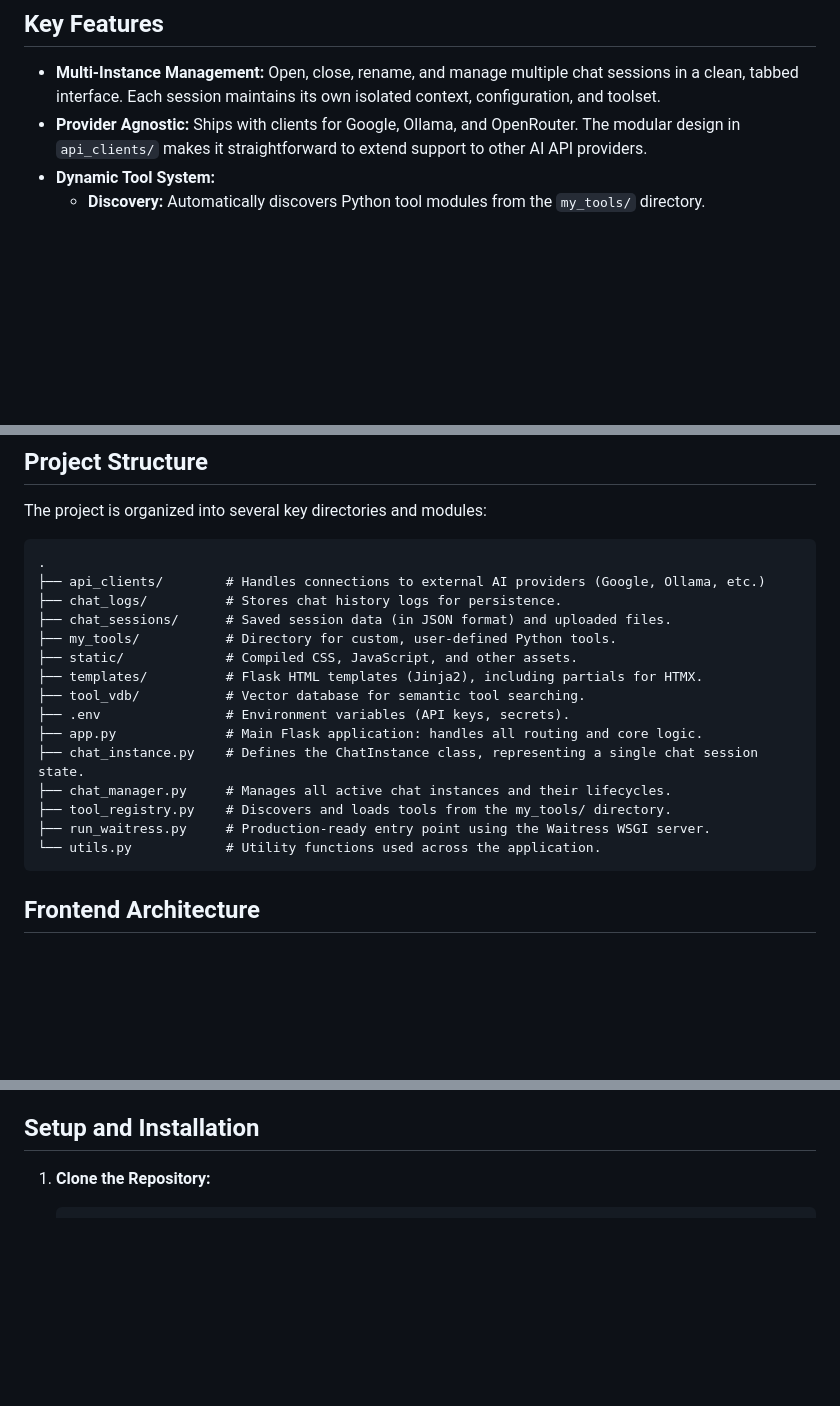
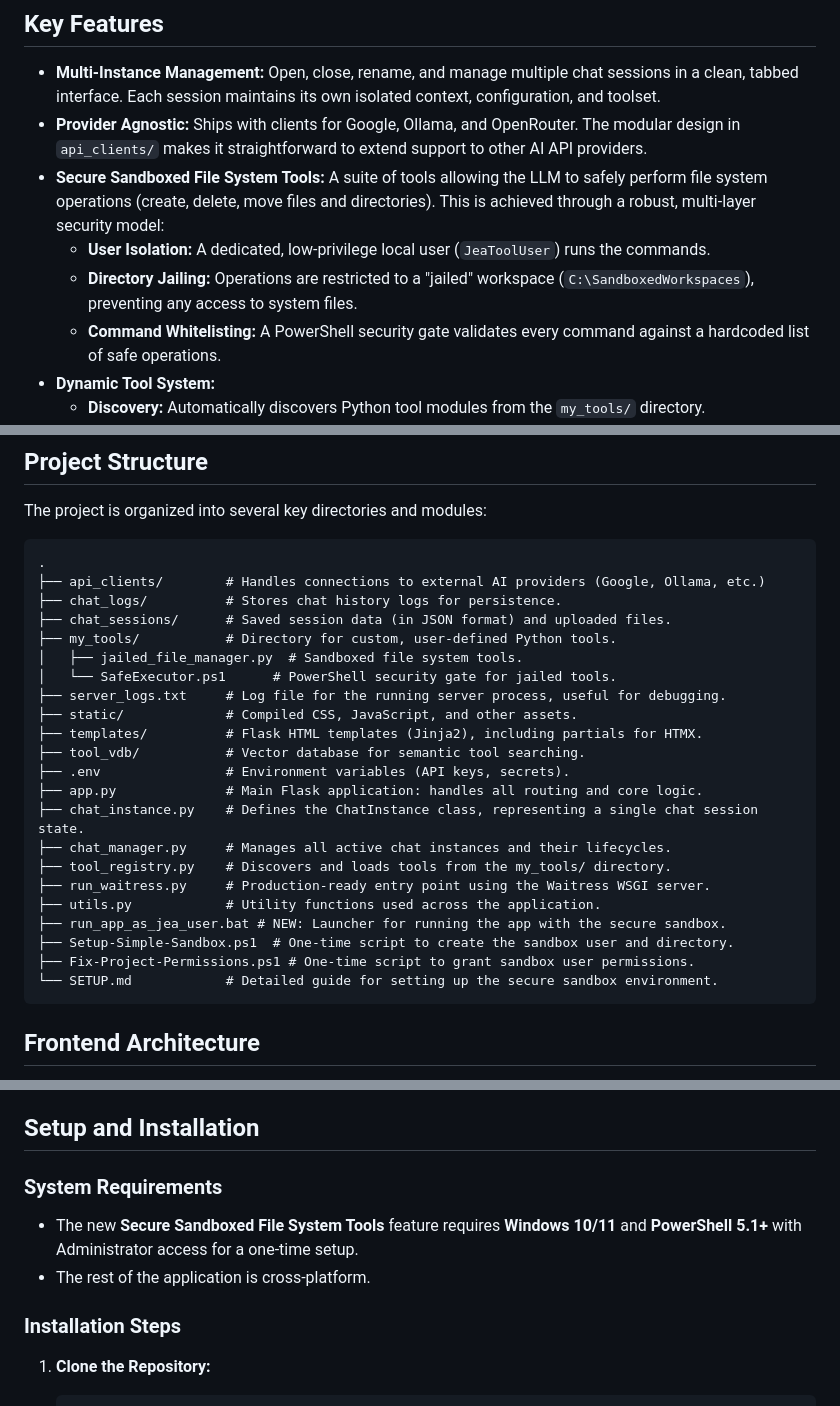
Before and after one commit to pestilence-and-war/multi-instance-chat-interface, a Markdown page: README.md, 3 parts joined by grey strips. Drawn GitHub-style; blank space fills up the shorter version.

````diff
--- a/README.md
+++ b/README.md
@@ -8,6 +8,10 @@ The application is architected to be provider-agnostic, allowing users to connec
 
 *   **Multi-Instance Management:** Open, close, rename, and manage multiple chat sessions in a clean, tabbed interface. Each session maintains its own isolated context, configuration, and toolset.
 *   **Provider Agnostic:** Ships with clients for Google, Ollama, and OpenRouter. The modular design in `api_clients/` makes it straightforward to extend support to other AI API providers.
+*   **Secure Sandboxed File System Tools:** A suite of tools allowing the LLM to safely perform file system operations (create, delete, move files and directories). This is achieved through a robust, multi-layer security model:
+    *   **User Isolation:** A dedicated, low-privilege local user (`JeaToolUser`) runs the commands.
+    *   **Directory Jailing:** Operations are restricted to a "jailed" workspace (`C:\SandboxedWorkspaces`), preventing any access to system files.
+    *   **Command Whitelisting:** A PowerShell security gate validates every command against a hardcoded list of safe operations.
 *   **Dynamic Tool System:**
     *   **Discovery:** Automatically discovers Python tool modules from the `my_tools/` directory.
     *   **Inspection:** Scans modules to view available functions, their signatures, and docstrings directly in the UI.
@@ -42,6 +46,9 @@ The project is organized into several key directories and modules:
 ├── chat_logs/          # Stores chat history logs for persistence.
 ├── chat_sessions/      # Saved session data (in JSON format) and uploaded files.
 ├── my_tools/           # Directory for custom, user-defined Python tools.
+│   ├── jailed_file_manager.py  # Sandboxed file system tools.
+│   └── SafeExecutor.ps1      # PowerShell security gate for jailed tools.
+├── server_logs.txt     # Log file for the running server process, useful for debugging.
 ├── static/             # Compiled CSS, JavaScript, and other assets.
 ├── templates/          # Flask HTML templates (Jinja2), including partials for HTMX.
 ├── tool_vdb/           # Vector database for semantic tool searching.
@@ -51,7 +58,11 @@ The project is organized into several key directories and modules:
 ├── chat_manager.py     # Manages all active chat instances and their lifecycles.
 ├── tool_registry.py    # Discovers and loads tools from the my_tools/ directory.
 ├── run_waitress.py     # Production-ready entry point using the Waitress WSGI server.
-└── utils.py            # Utility functions used across the application.
+├── utils.py            # Utility functions used across the application.
+├── run_app_as_jea_user.bat # NEW: Launcher for running the app with the secure sandbox.
+├── Setup-Simple-Sandbox.ps1  # One-time script to create the sandbox user and directory.
+├── Fix-Project-Permissions.ps1 # One-time script to grant sandbox user permissions.
+└── SETUP.md            # Detailed guide for setting up the secure sandbox environment.
 ```
 
 ## Frontend Architecture
@@ -63,6 +74,12 @@ The frontend is built with a modern, server-driven approach.
 *   **Theming:** The theme system (`theme_manager.js`) dynamically loads different CSS files from the `static/css/themes/` directory and updates the DOM to apply the new styles, allowing for instant theme switching.
 
 ## Setup and Installation
+
+### System Requirements
+*   The new **Secure Sandboxed File System Tools** feature requires **Windows 10/11** and **PowerShell 5.1+** with Administrator access for a one-time setup.
+*   The rest of the application is cross-platform.
+
+### Installation Steps
 
 1.  **Clone the Repository:**
     ```bash
````
Also changed, not shown: other parts of README.md (+30 -13 lines).
